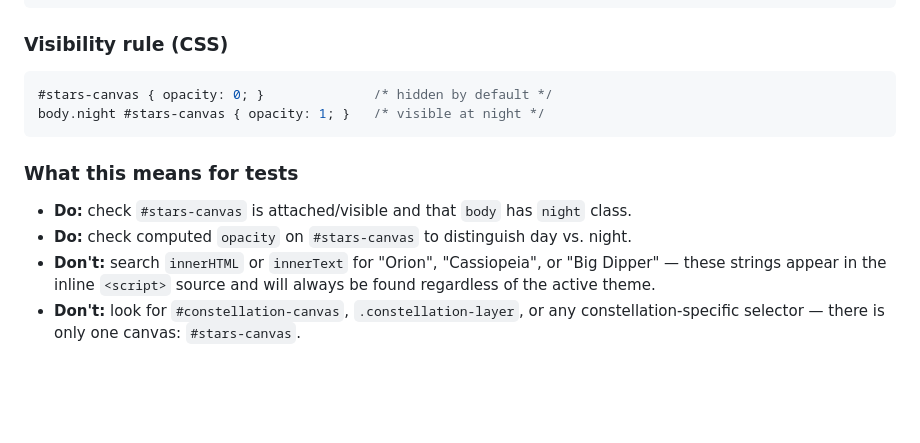
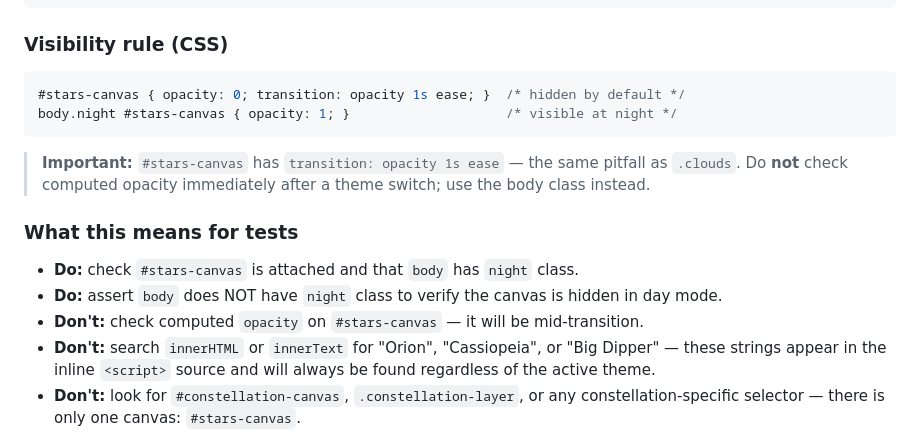
Before and after one commit to giannigferrise-maker/find-the-moon, a Markdown page: FTM-TEST-GUIDE.md, the part around the change. GitHub-like rendering; blank space fills up the shorter version.

Commit message:
Update test guide: #stars-canvas also has opacity transition
Same 1s ease transition as .clouds — don't check computed opacity.
Assert body class absence instead.

Co-Authored-By: Claude Sonnet 4.6 <noreply@anthropic.com>

````diff
--- a/FTM-TEST-GUIDE.md
+++ b/FTM-TEST-GUIDE.md
@@ -89,13 +89,18 @@ before asserting theme-specific behaviour.
 
 ### Visibility rule (CSS)
 ```css
-#stars-canvas { opacity: 0; }              /* hidden by default */
-body.night #stars-canvas { opacity: 1; }   /* visible at night */
+#stars-canvas { opacity: 0; transition: opacity 1s ease; }  /* hidden by default */
+body.night #stars-canvas { opacity: 1; }                    /* visible at night */
 ```
 
+> **Important:** `#stars-canvas` has `transition: opacity 1s ease` — the same pitfall
+> as `.clouds`. Do **not** check computed opacity immediately after a theme switch;
+> use the body class instead.
+
 ### What this means for tests
-- **Do:** check `#stars-canvas` is attached/visible and that `body` has `night` class.
-- **Do:** check computed `opacity` on `#stars-canvas` to distinguish day vs. night.
+- **Do:** check `#stars-canvas` is attached and that `body` has `night` class.
+- **Do:** assert `body` does NOT have `night` class to verify the canvas is hidden in day mode.
+- **Don't:** check computed `opacity` on `#stars-canvas` — it will be mid-transition.
 - **Don't:** search `innerHTML` or `innerText` for "Orion", "Cassiopeia", or "Big Dipper"
   — these strings appear in the inline `<script>` source and will always be found
   regardless of the active theme.
````
